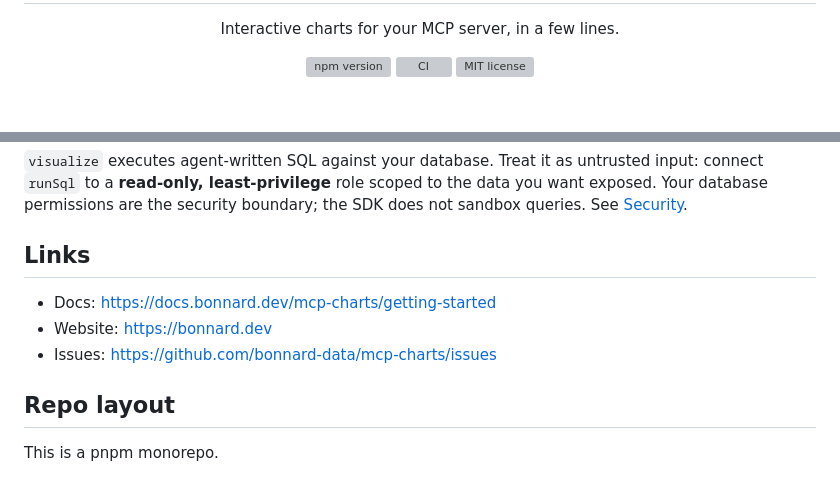
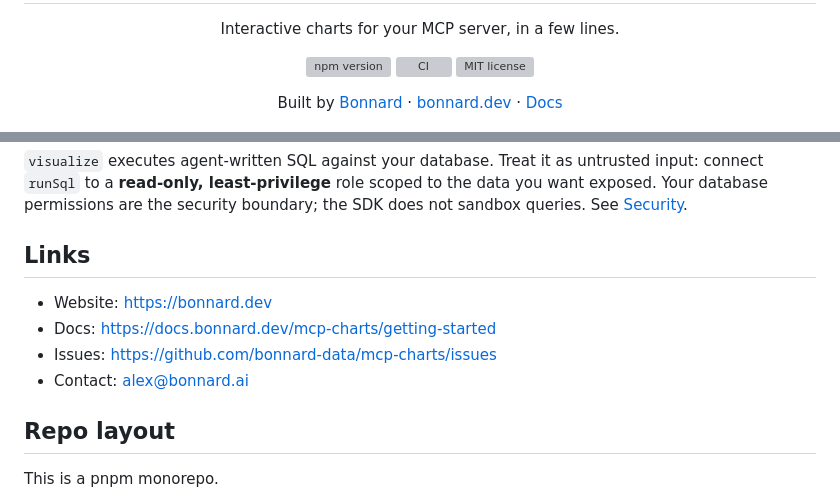
Before and after one commit to bonnard-data/mcp-charts, a Markdown page: README.md, 2 parts joined by grey strips. Drawn GitHub-style; blank space fills up the shorter version; grey boxes are pictures that could not be loaded.

```diff
--- a/README.md
+++ b/README.md
@@ -6,6 +6,10 @@
   <a href="https://www.npmjs.com/package/@bonnard/mcp-charts"><img src="https://img.shields.io/npm/v/@bonnard/mcp-charts" alt="npm version"></a>
   <a href="https://github.com/bonnard-data/mcp-charts/actions/workflows/ci.yml"><img src="https://github.com/bonnard-data/mcp-charts/actions/workflows/ci.yml/badge.svg" alt="CI"></a>
   <a href="./LICENSE"><img src="https://img.shields.io/npm/l/@bonnard/mcp-charts" alt="MIT license"></a>
+</p>
+
+<p align="center">
+  Built by <a href="https://bonnard.dev">Bonnard</a> &middot; <a href="https://bonnard.dev">bonnard.dev</a> &middot; <a href="https://docs.bonnard.dev/mcp-charts/getting-started">Docs</a>
 </p>
 
 <p align="center">
@@ -69,9 +73,10 @@ Bundled for Postgres, BigQuery, Snowflake, Databricks, and DuckDB. Each driver i
 
 ## Links
 
+- Website: https://bonnard.dev
 - Docs: https://docs.bonnard.dev/mcp-charts/getting-started
-- Website: https://bonnard.dev
 - Issues: https://github.com/bonnard-data/mcp-charts/issues
+- Contact: [alex@bonnard.ai](mailto:alex@bonnard.ai)
 
 ## Repo layout
 
```
